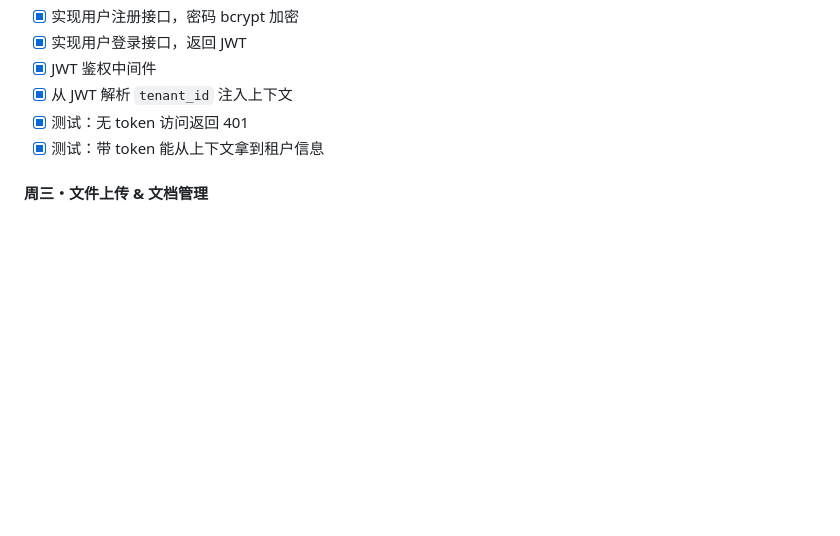
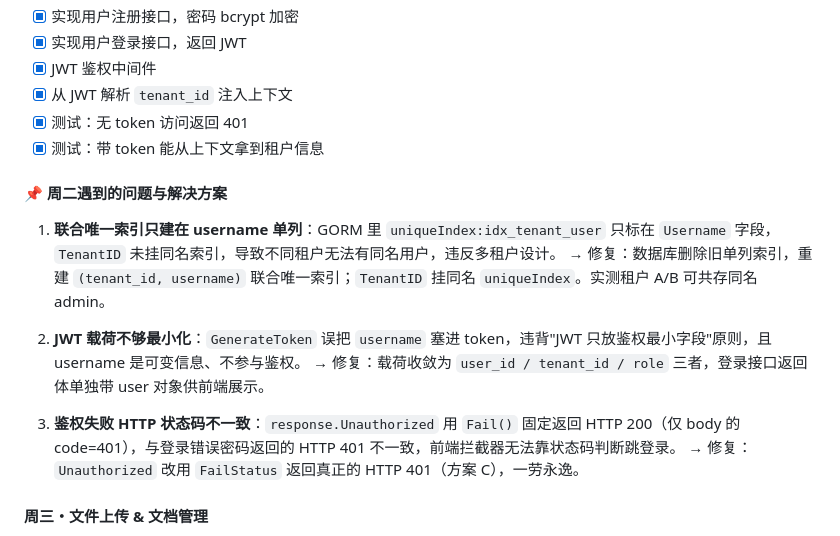
Before and after one commit to WWaynee/agent-platform, a Markdown page: README.md, the part around the change. Drawn GitHub-style; blank space fills up the shorter version.

Commit message:
docs: 周二问题记录与解决方案追加到周二清单底部
记录 3 个实质问题及修复:
1. idx_tenant_user 联合唯一索引只建在 username 单列
2. JWT 载荷塞入 username(违背最小化原则)
3. response.Unauthorized 未返回真正 HTTP 401

```diff
--- a/README.md
+++ b/README.md
@@ -54,6 +54,17 @@
 - [x] 从 JWT 解析 `tenant_id` 注入上下文
 - [x] 测试：无 token 访问返回 401
 - [x] 测试：带 token 能从上下文拿到租户信息
+
+#### 📌 周二遇到的问题与解决方案
+
+1. **联合唯一索引只建在 username 单列**：GORM 里 `uniqueIndex:idx_tenant_user` 只标在 `Username` 字段，`TenantID` 未挂同名索引，导致不同租户无法有同名用户，违反多租户设计。
+   → 修复：数据库删除旧单列索引，重建 `(tenant_id, username)` 联合唯一索引；`TenantID` 挂同名 `uniqueIndex`。实测租户 A/B 可共存同名 admin。
+
+2. **JWT 载荷不够最小化**：`GenerateToken` 误把 `username` 塞进 token，违背"JWT 只放鉴权最小字段"原则，且 username 是可变信息、不参与鉴权。
+   → 修复：载荷收敛为 `user_id / tenant_id / role` 三者，登录接口返回体单独带 user 对象供前端展示。
+
+3. **鉴权失败 HTTP 状态码不一致**：`response.Unauthorized` 用 `Fail()` 固定返回 HTTP 200（仅 body 的 code=401），与登录错误密码返回的 HTTP 401 不一致，前端拦截器无法靠状态码判断跳登录。
+   → 修复：`Unauthorized` 改用 `FailStatus` 返回真正的 HTTP 401（方案 C），一劳永逸。
 
 #### 周三・文件上传 & 文档管理
 
```
